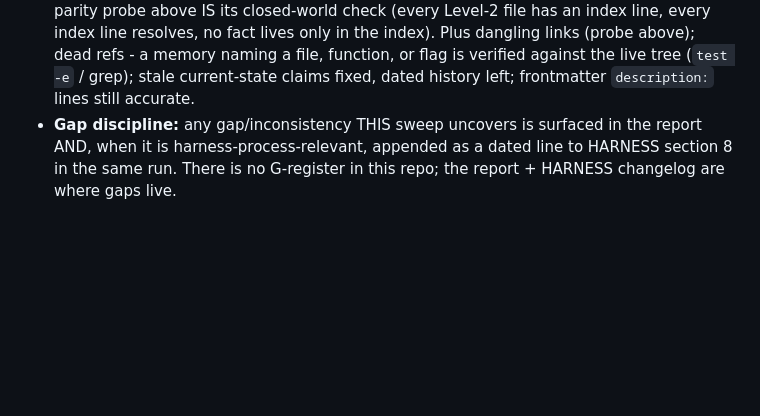
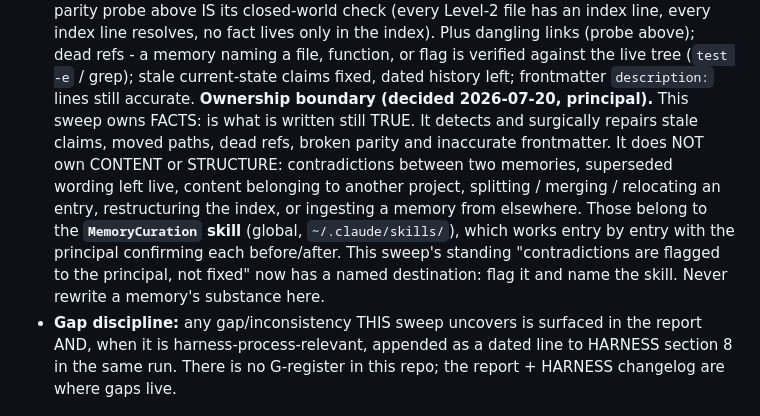
Before and after one commit to CaptainCodeAU/cc-warehouse, a Markdown page: .claude/commands/refresh.md, the part around the change. Rendered like a GitHub page; blank space fills up the shorter version.

Commit message:
docs(refresh): declare the memory ownership boundary
/refresh and the new global MemoryCuration skill both probe the memory store, and
both were repairing it. Four checks genuinely collided: index parity, dangling
wiki-links, dead references, and topic-file repair. Two owners for one job is how
contradictions get created, since each side can assume the other handled it.

The split is by KIND OF CHANGE rather than by directory, because both need to read
the whole store. This sweep owns FACTS: is what is written still true. It keeps
every check it had and continues to repair stale claims, moved paths, dead refs,
broken parity and inaccurate frontmatter. It does not own CONTENT or STRUCTURE:
contradictions, superseded wording left live, content belonging to another project,
splitting or merging or relocating an entry, restructuring the index, or ingesting
a memory from elsewhere.

This makes the sweep's existing standing rule terminate somewhere. It already said
"contradictions are flagged to the principal, not fixed"; that flag now has a named
destination instead of ending nowhere. Three live contradictions were found in this
project's memory store today, and they had survived precisely because the sweep
behaved correctly and nothing downstream owned the repair.

The skill itself lives outside this repo (installed once, globally) so nothing of
it is staged here.

```diff
--- a/.claude/commands/refresh.md
+++ b/.claude/commands/refresh.md
@@ -181,6 +181,15 @@ Across CLAUDE.md, README.md, harness/tickets/, and the docs status tier (scope-d
   memory naming a file, function, or flag is verified against the live tree (`test -e` / grep);
   stale current-state claims fixed, dated history left; frontmatter `description:` lines still
   accurate.
+  **Ownership boundary (decided 2026-07-20, principal).** This sweep owns FACTS: is what is
+  written still TRUE. It detects and surgically repairs stale claims, moved paths, dead refs,
+  broken parity and inaccurate frontmatter. It does NOT own CONTENT or STRUCTURE: contradictions
+  between two memories, superseded wording left live, content belonging to another project,
+  splitting / merging / relocating an entry, restructuring the index, or ingesting a memory from
+  elsewhere. Those belong to the **`MemoryCuration` skill** (global, `~/.claude/skills/`), which
+  works entry by entry with the principal confirming each before/after. This sweep's standing
+  "contradictions are flagged to the principal, not fixed" now has a named destination: flag it
+  and name the skill. Never rewrite a memory's substance here.
 - **Gap discipline:** any gap/inconsistency THIS sweep uncovers is surfaced in the report AND, when
   it is harness-process-relevant, appended as a dated line to HARNESS section 8 in the same run.
   There is no G-register in this repo; the report + HARNESS changelog are where gaps live.
```
